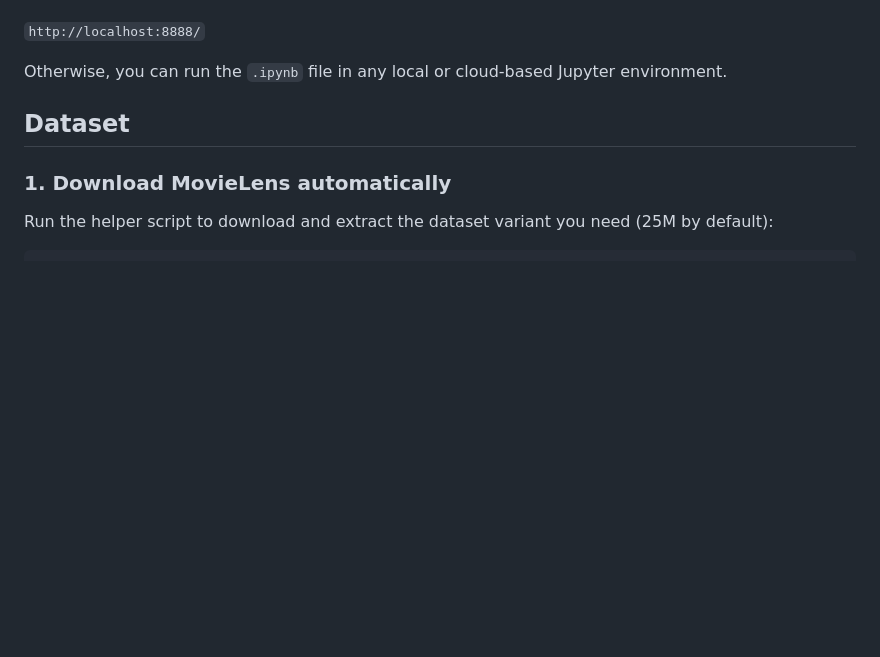
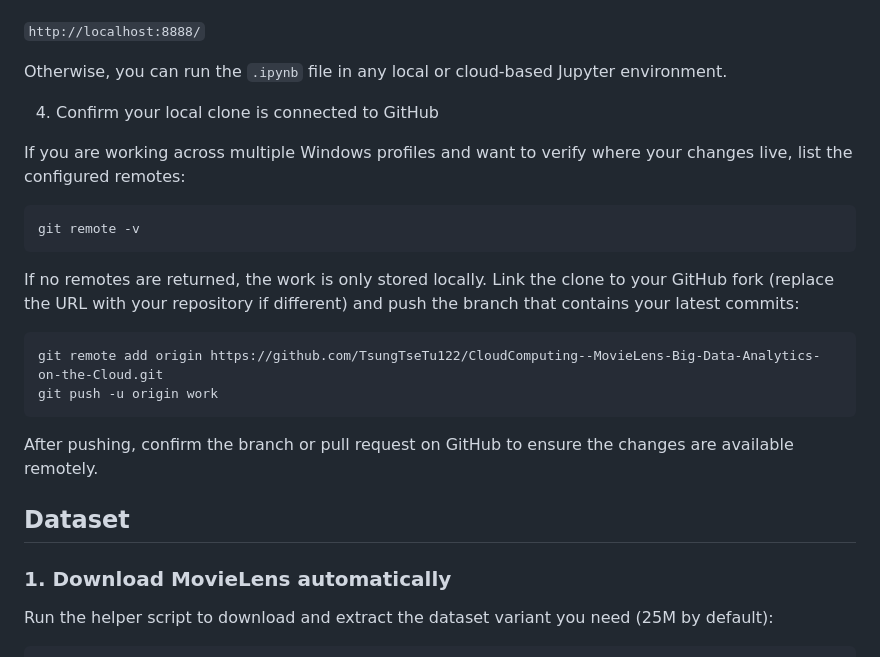
Before and after one commit to TsungTseTu122/CloudComputing--MovieLens-Big-Data-Analytics-on-the-Cloud, a Markdown page: README.md, the part around the change. GitHub-like rendering; blank space fills up the shorter version.

Commit message:
Document checking and pushing remote changes

````diff
--- a/README.md
+++ b/README.md
@@ -48,6 +48,27 @@ http://localhost:8888/
 `
 
 Otherwise, you can run the `.ipynb` file in any local or cloud-based Jupyter environment.
+
+4. Confirm your local clone is connected to GitHub
+
+If you are working across multiple Windows profiles and want to verify where your
+changes live, list the configured remotes:
+
+```
+git remote -v
+```
+
+If no remotes are returned, the work is only stored locally. Link the clone to
+your GitHub fork (replace the URL with your repository if different) and push
+the branch that contains your latest commits:
+
+```
+git remote add origin https://github.com/TsungTseTu122/CloudComputing--MovieLens-Big-Data-Analytics-on-the-Cloud.git
+git push -u origin work
+```
+
+After pushing, confirm the branch or pull request on GitHub to ensure the
+changes are available remotely.
 
 ## Dataset
 
````
